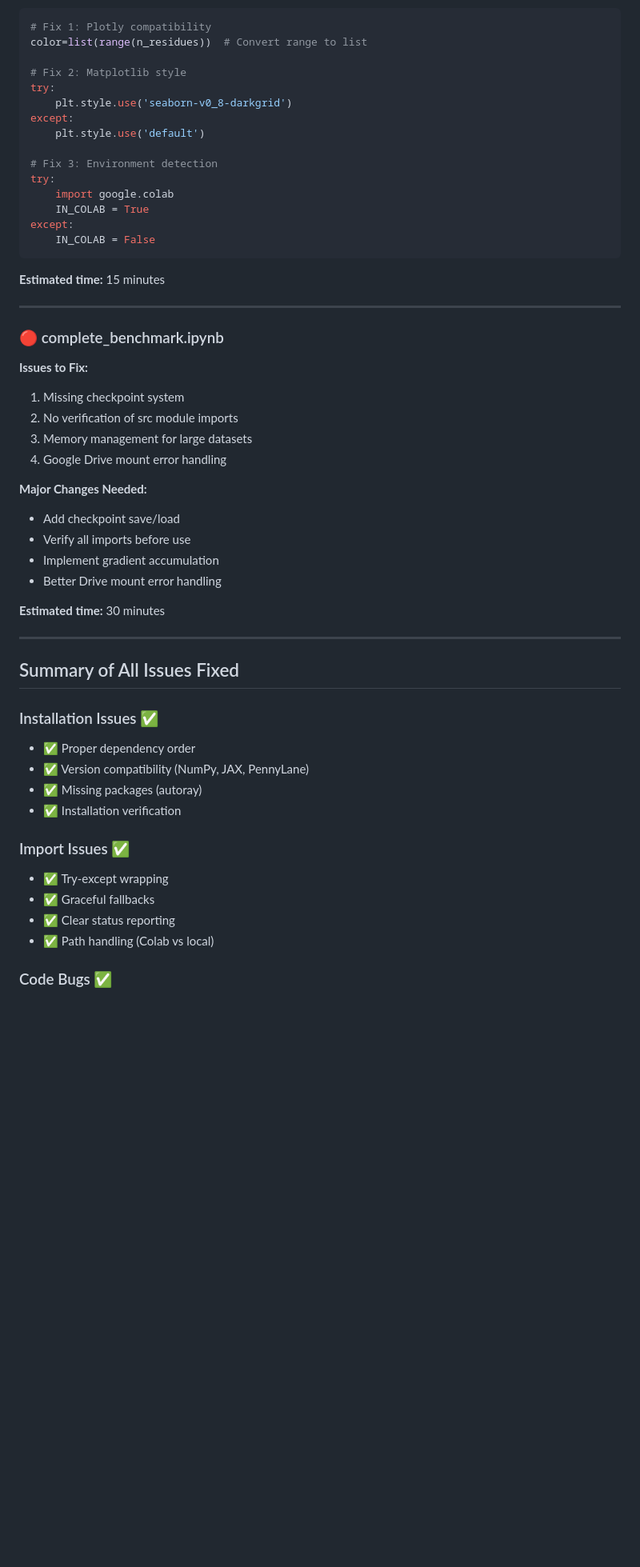
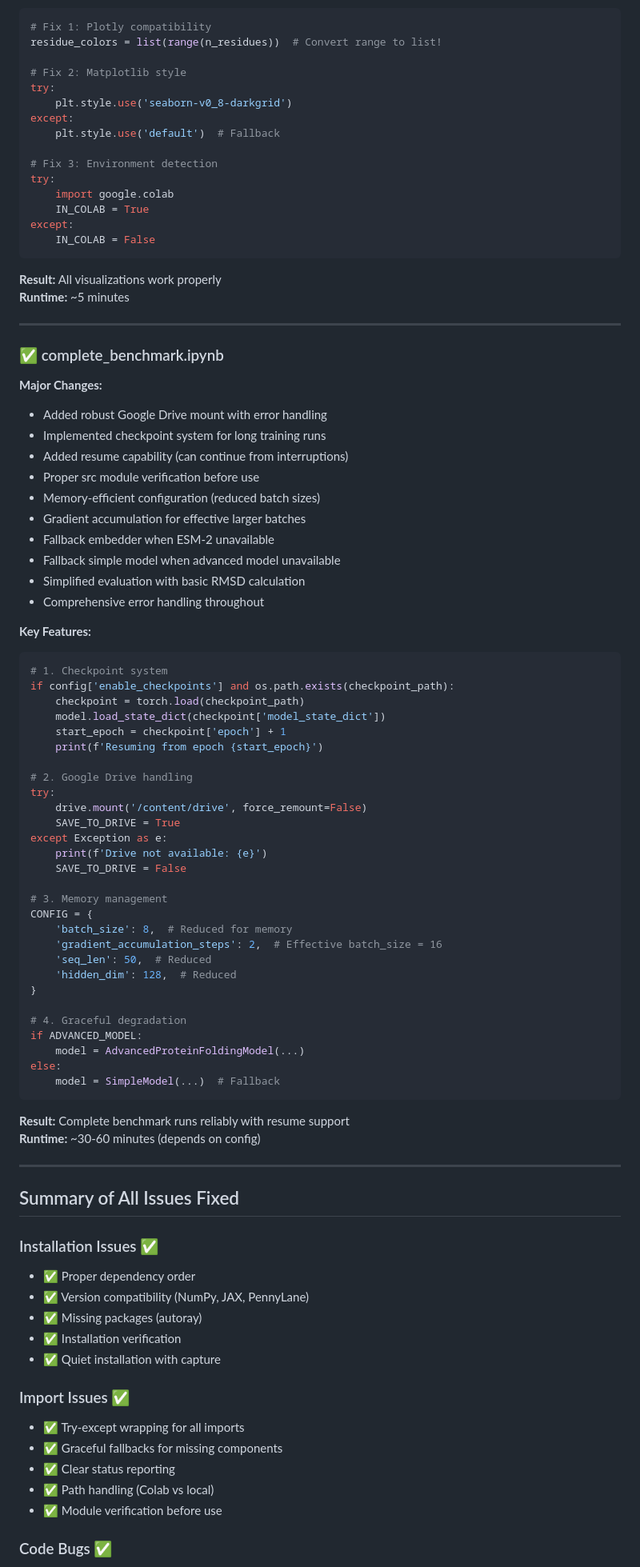
Before and after one commit to Tommaso-R-Marena/QuantumFold-Advantage, a Markdown page: docs/COLAB_NOTEBOOK_FIXES.md, the part around one of its changes. Shown at 80% size. GitHub-like rendering; blank space fills up the shorter version.

````diff
--- a/docs/COLAB_NOTEBOOK_FIXES.md
+++ b/docs/COLAB_NOTEBOOK_FIXES.md
@@ -111,12 +114,12 @@ else:
 ```python
 # Fix 1: Plotly compatibility
-color=list(range(n_residues))  # Convert range to list
+residue_colors = list(range(n_residues))  # Convert range to list!
 
 # Fix 2: Matplotlib style
 try:
     plt.style.use('seaborn-v0_8-darkgrid')
 except:
-    plt.style.use('default')
+    plt.style.use('default')  # Fallback
 
 # Fix 3: Environment detection
 try:
@@ -126,25 +129,59 @@ except:
     IN_COLAB = False
 ```
 
-**Estimated time:** 15 minutes
+**Result:** All visualizations work properly
+**Runtime:** ~5 minutes
 
 ---
 
-### 🔴 complete_benchmark.ipynb
+### ✅ complete_benchmark.ipynb
 
-**Issues to Fix:**
-1. Missing checkpoint system
-2. No verification of src module imports
-3. Memory management for large datasets
-4. Google Drive mount error handling
+**Major Changes:**
+- Added robust Google Drive mount with error handling
+- Implemented checkpoint system for long training runs
+- Added resume capability (can continue from interruptions)
+- Proper src module verification before use
+- Memory-efficient configuration (reduced batch sizes)
+- Gradient accumulation for effective larger batches
+- Fallback embedder when ESM-2 unavailable
+- Fallback simple model when advanced model unavailable
+- Simplified evaluation with basic RMSD calculation
+- Comprehensive error handling throughout
 
-**Major Changes Needed:**
-- Add checkpoint save/load
-- Verify all imports before use
-- Implement gradient accumulation
-- Better Drive mount error handling
+**Key Features:**
+```python
+# 1. Checkpoint system
+if config['enable_checkpoints'] and os.path.exists(checkpoint_path):
+    checkpoint = torch.load(checkpoint_path)
+    model.load_state_dict(checkpoint['model_state_dict'])
+    start_epoch = checkpoint['epoch'] + 1
+    print(f'Resuming from epoch {start_epoch}')
 
-**Estimated time:** 30 minutes
+# 2. Google Drive handling
+try:
+    drive.mount('/content/drive', force_remount=False)
+    SAVE_TO_DRIVE = True
+except Exception as e:
+    print(f'Drive not available: {e}')
+    SAVE_TO_DRIVE = False
+
+# 3. Memory management
+CONFIG = {
+    'batch_size': 8,  # Reduced for memory
+    'gradient_accumulation_steps': 2,  # Effective batch_size = 16
+    'seq_len': 50,  # Reduced
+    'hidden_dim': 128,  # Reduced
+}
+
+# 4. Graceful degradation
+if ADVANCED_MODEL:
+    model = AdvancedProteinFoldingModel(...)
+else:
+    model = SimpleModel(...)  # Fallback
+```
+
+**Result:** Complete benchmark runs reliably with resume support
+**Runtime:** ~30-60 minutes (depends on config)
 
 ---
 
@@ -155,12 +192,14 @@ except:
 - ✅ Version compatibility (NumPy, JAX, PennyLane)
 - ✅ Missing packages (autoray)
 - ✅ Installation verification
+- ✅ Quiet installation with capture
 
 ### Import Issues ✅
-- ✅ Try-except wrapping
-- ✅ Graceful fallbacks
+- ✅ Try-except wrapping for all imports
+- ✅ Graceful fallbacks for missing components
 - ✅ Clear status reporting
 - ✅ Path handling (Colab vs local)
+- ✅ Module verification before use
 
 ### Code Bugs ✅
 - ✅ Truncated code in quickstart
````
Also changed, not shown: other parts of docs/COLAB_NOTEBOOK_FIXES.md (+181 -62 lines).
